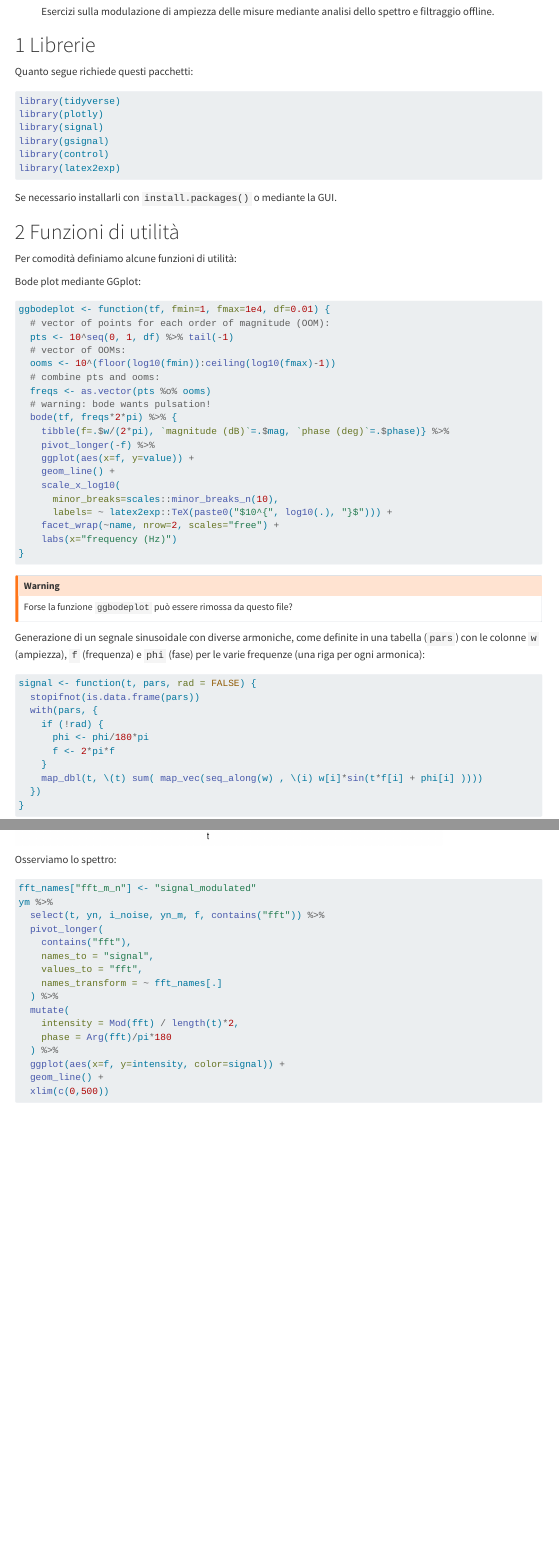
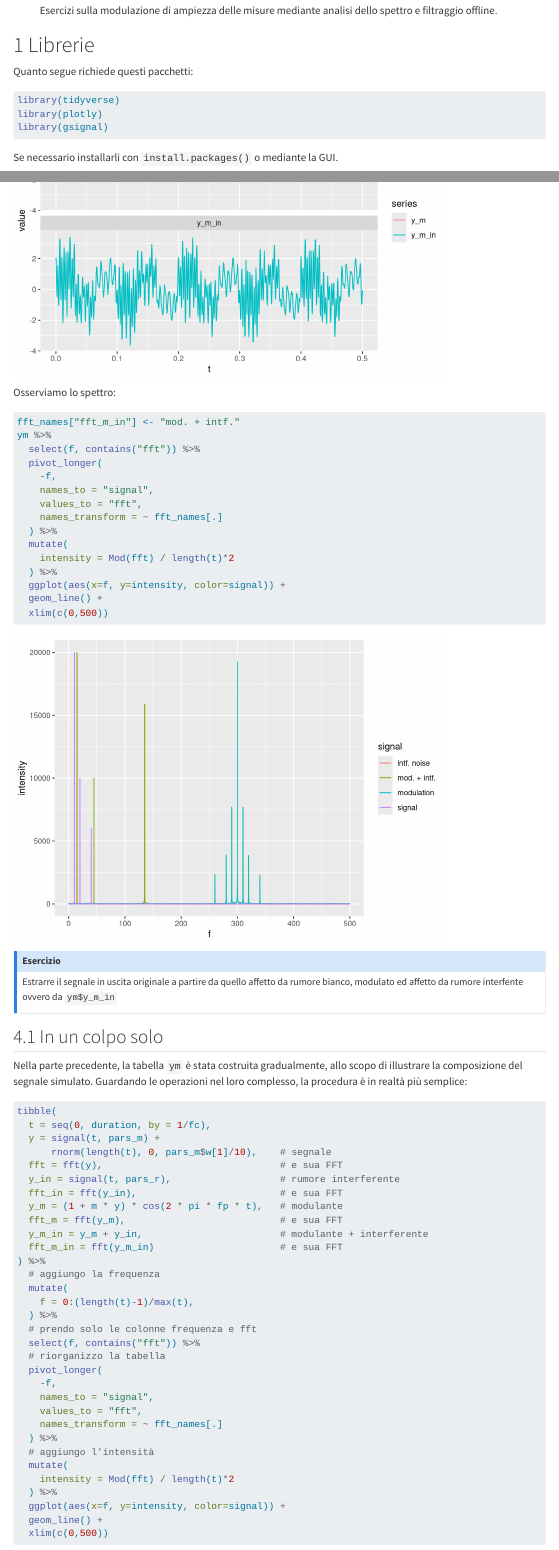
Before and after one commit to mmt-unitn/mmt-unitn.github.io, a Quarto document (esercizi/2_4_Modulazione in ampiezza.qmd): the page in a window 1100 px wide, from 120 px down, and a second part further down, joined at a grey line. Rendered offline with R 4.5, knitr and Pandoc in place of Quarto, with nearby package versions; code that draws random numbers runs with fixed seeds of ours; some code elsewhere in the file could not run offline; menus at the side of the page are left out; long lines of code are wrapped.

Commit message:
Improved modulation examples

````diff
--- a/esercizi/2_4_Modulazione in ampiezza.qmd
+++ b/esercizi/2_4_Modulazione in ampiezza.qmd
@@ -19,45 +19,14 @@ Quanto segue richiede questi pacchetti:
 #| warning: false
 library(tidyverse)
 library(plotly)
-library(signal)
 library(gsignal)
-library(control)
-library(latex2exp)
 ```
 
 Se necessario installarli con `install.packages()` o mediante la GUI.
 
 # Funzioni di utilità
 
-Per comodità definiamo alcune funzioni di utilità:
-
-Bode plot mediante GGplot:
-
-```{r}
-ggbodeplot <- function(tf, fmin=1, fmax=1e4, df=0.01) {
-  # vector of points for each order of magnitude (OOM):
-  pts <- 10^seq(0, 1, df) %>% tail(-1)
-  # vector of OOMs:
-  ooms <- 10^(floor(log10(fmin)):ceiling(log10(fmax)-1))
-  # combine pts and ooms:
-  freqs <- as.vector(pts %o% ooms)
-  # warning: bode wants pulsation!
-  bode(tf, freqs*2*pi) %>% {
-    tibble(f=.$w/(2*pi), `magnitude (dB)`=.$mag, `phase (deg)`=.$phase)} %>%
-    pivot_longer(-f) %>%
-    ggplot(aes(x=f, y=value)) +
-    geom_line() +
-    scale_x_log10(
-      minor_breaks=scales::minor_breaks_n(10),
-      labels= ~ latex2exp::TeX(paste0("$10^{", log10(.), "}$"))) +
-    facet_wrap(~name, nrow=2, scales="free") +
-    labs(x="frequency (Hz)")
-}
-```
-
-::: callout-warning
-Forse la funzione `ggbodeplot` può essere rimossa da questo file?
-:::
+Per comodità definiamo alcune funzioni di utilità.
 
 Generazione di un segnale sinusoidale con diverse armoniche, come definite in una tabella (`pars`) con le colonne `w` (ampiezza), `f` (frequenza) e `phi` (fase) per le varie frequenze (una riga per ogni armonica):
 
@@ -117,7 +86,7 @@ ym <- tibble(
 ) %>%
   mutate(
     f = 0:(length(t)-1)/max(t),
-    fft = fft(yn)
+    fft = fft(y)
   )
 
 ym %>%
@@ -142,8 +111,8 @@ Aggiungo il rumore alla tabella `ym`:
 ```{r}
 ym <- ym %>%
   mutate(
-    i_noise = signal(t, pars_r),
-    fft_n = fft(i_noise)
+    y_in = signal(t, pars_r),
+    fft_in = fft(y_in)
   )
 ```
 
@@ -151,7 +120,7 @@ Ottengo il grafico dello spettro:
 
 ```{r}
 ym %>%
-  select(f, fft, fft_n) %>%
+  select(f, fft, fft_in) %>%
   pivot_longer(
     contains("fft"),
     names_to = "signal",
@@ -177,15 +146,15 @@ Aggiungo anche la modulazione:
 # Aggiungo una mappa da nomi delle colonne -> nomi in legenda
 fft_names=c(
   "fft" = "signal",
-  "fft_n" = "intf. noise",
+  "fft_in" = "intf. noise",
   "fft_m" = "modulation"
 )
 
 # Aggiungo la modulazione
 ym <- ym %>%
   mutate(
-    yn_m = (1 + m * ym$yn) * cos(2 * pi * fp * t),
-    fft_m = fft(yn_m)
+    y_m = (1 + m * yn) * cos(2 * pi * fp * t),
+    fft_m = fft(y_m)
   )
 ```
 
@@ -197,7 +166,7 @@ ym <- ym %>%
 (ym %>%
   select(f, contains("fft")) %>%
   pivot_longer(
-    contains("fft"),
+    -f,
     names_to = "signal",
     values_to = "fft",
     names_transform = ~ fft_names[.]
@@ -234,12 +203,12 @@ ym %>%
   select(f, contains("fft")) %>%
   mutate(
     fft = Mod(fft) / length(t) * 2,
-    fft_n = Mod(fft_n) / length(t) * 2,
+    fft_in = Mod(fft_in) / length(t) * 2,
     fft_m = Mod(fft_m) / length(t) * 2
   ) %>%
   ggplot(aes(x=f)) +
   geom_line(aes(y=fft, color="fft")) +
-  geom_line(aes(y=fft_n, color="fft_n")) +
+  geom_line(aes(y=fft_in, color="fft_in")) +
   geom_line(aes(y=fft_m, color="fft_m"))
 ```
 
@@ -254,7 +223,7 @@ Osserviamo prima la modulazione:
 
 ```{r}
 ym %>%
-  ggplot(aes(x=t, y=yn_m)) +
+  ggplot(aes(x=t, y=y_m)) +
   geom_line()
 ```
 
@@ -264,8 +233,8 @@ Combiniamo segnale e modulazione:
 #| warning: false
 ym <- ym %>%
   mutate(
-    yn_m_n = yn_m + i_noise,
-    fft_m_n = fft(yn_m_n)
+    y_m_in = y_m + y_in,
+    fft_m_in = fft(y_m_in)
   )
 ```
 
@@ -280,8 +249,8 @@ ym %>% head() %>% knitr::kable()
 ```{r}
 #| warning: false
 ym %>%
-  select(t, yn_m, yn_m_n) %>%
-  pivot_longer(!t, names_to = "series", values_to = "value") %>%
+  select(t, y_m, y_m_in) %>%
+  pivot_longer(-t, names_to = "series", values_to = "value") %>%
   ggplot(aes(x=t, y=value, color=series)) +
   geom_line() +
   facet_wrap(~series, nrow=2) +
@@ -292,18 +261,17 @@ Osserviamo lo spettro:
 
 ```{r}
 #| warning: false
-fft_names["fft_m_n"] <- "signal_modulated"
+fft_names["fft_m_in"] <- "mod. + intf."
 ym %>%
-  select(t, yn, i_noise, yn_m, f, contains("fft")) %>%
+  select(f, contains("fft")) %>%
   pivot_longer(
-    contains("fft"),
+    -f,
     names_to = "signal",
     values_to = "fft",
     names_transform = ~ fft_names[.]
   ) %>%
   mutate(
-    intensity = Mod(fft) / length(t)*2,
-    phase = Arg(fft)/pi*180
+    intensity = Mod(fft) / length(t)*2
   ) %>%
   ggplot(aes(x=f, y=intensity, color=signal)) +
   geom_line() +
@@ -311,5 +279,41 @@ ym %>%
 ```
 
 ::: {.callout-note title="Esercizio"}
-Estrarre il segnale in uscita originale a partire da quello affetto da rumore bianco, modulato ed affetto da rumore interfente ovvero da `ym$yn_m_n`
+Estrarre il segnale in uscita originale a partire da quello affetto da rumore bianco, modulato ed affetto da rumore interfente ovvero da `ym$y_m_in`
 :::
+
+## In un colpo solo
+
+Nella parte precedente, la tabella `ym` è stata costruita gradualmente, allo scopo di illustrare la composizione del segnale simulato. Guardando le operazioni nel loro complesso, la procedura è in realtà più semplice:
+
+```{r}
+#| warning: false
+
+tibble(
+  t = seq(0, duration, by = 1/fc),
+  y = signal(t, pars_m) +
+      rnorm(length(t), 0, pars_m$w[1]/10),    # segnale
+  fft = fft(y),                               # e sua FFT
+  y_in = signal(t, pars_r),                   # rumore interferente
+  fft_in = fft(y_in),                         # e sua FFT
+  y_m = (1 + m * y) * cos(2 * pi * fp * t),   # modulante
+  fft_m = fft(y_m),                           # e sua FFT
+  y_m_in = y_m + y_in,                        # modulante + interferente
+  fft_m_in = fft(y_m_in)                      # e sua FFT
+) %>%
+  # aggiungo la frequenza
+  mutate(
+    f = 0:(length(t)-1)/max(t),
+  ) %>%
+  # prendo solo le colonne frequenza e fft
+  select(f, contains("fft")) %>%
+  # riorganizzo la tabella
+  pivot_longer(
+    -f,
+    names_to = "signal",
+    values_to = "fft",
+    names_transform = ~ fft_names[.]
+  ) %>%
+  # aggiungo l'intensità
+  mutate(
+    intensity = Mod(fft) / length(t)*2
````
Also changed, not shown: fft.qmd (+4 -4 lines), esercizi/2_4_Modulazione in ampiezza.qmd (16 more changed lines).
